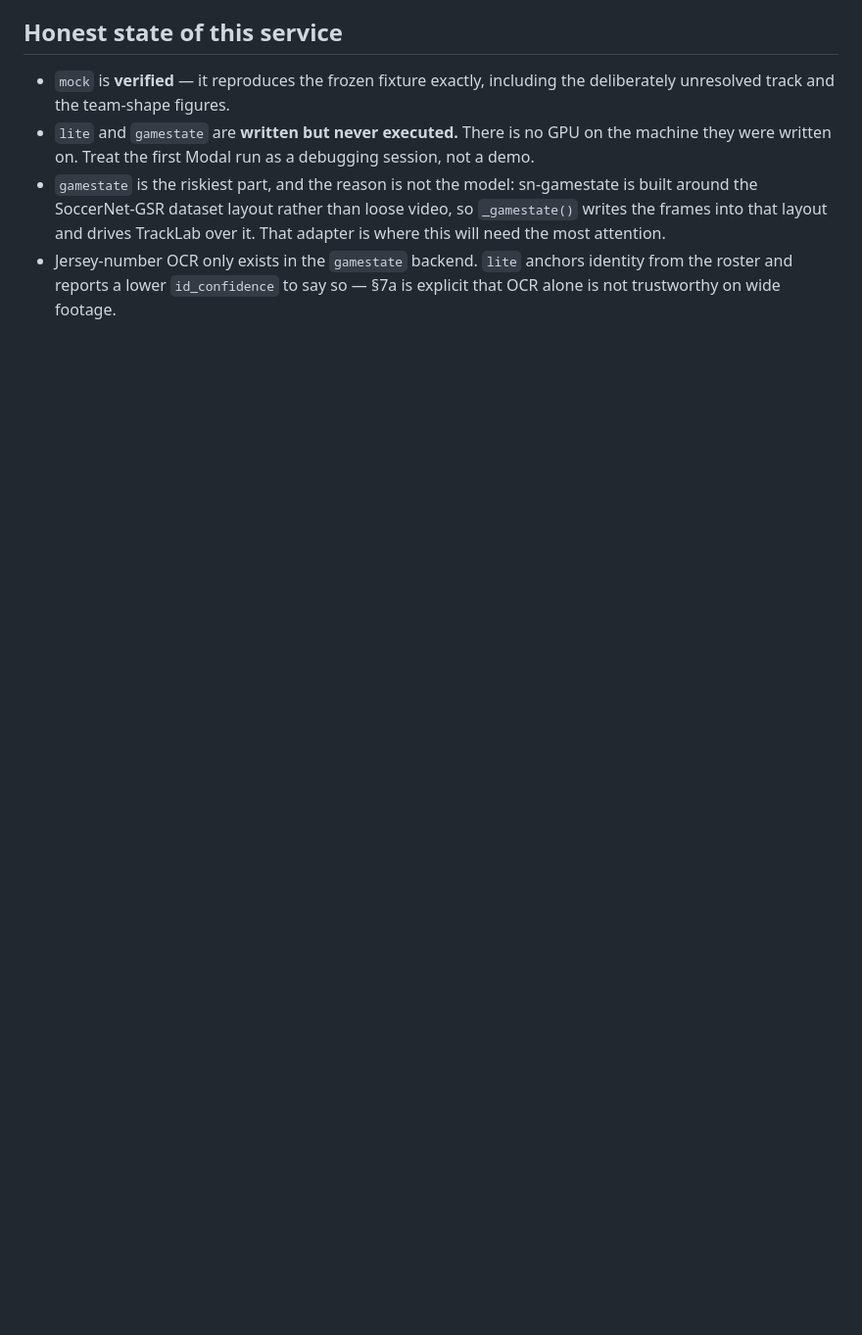
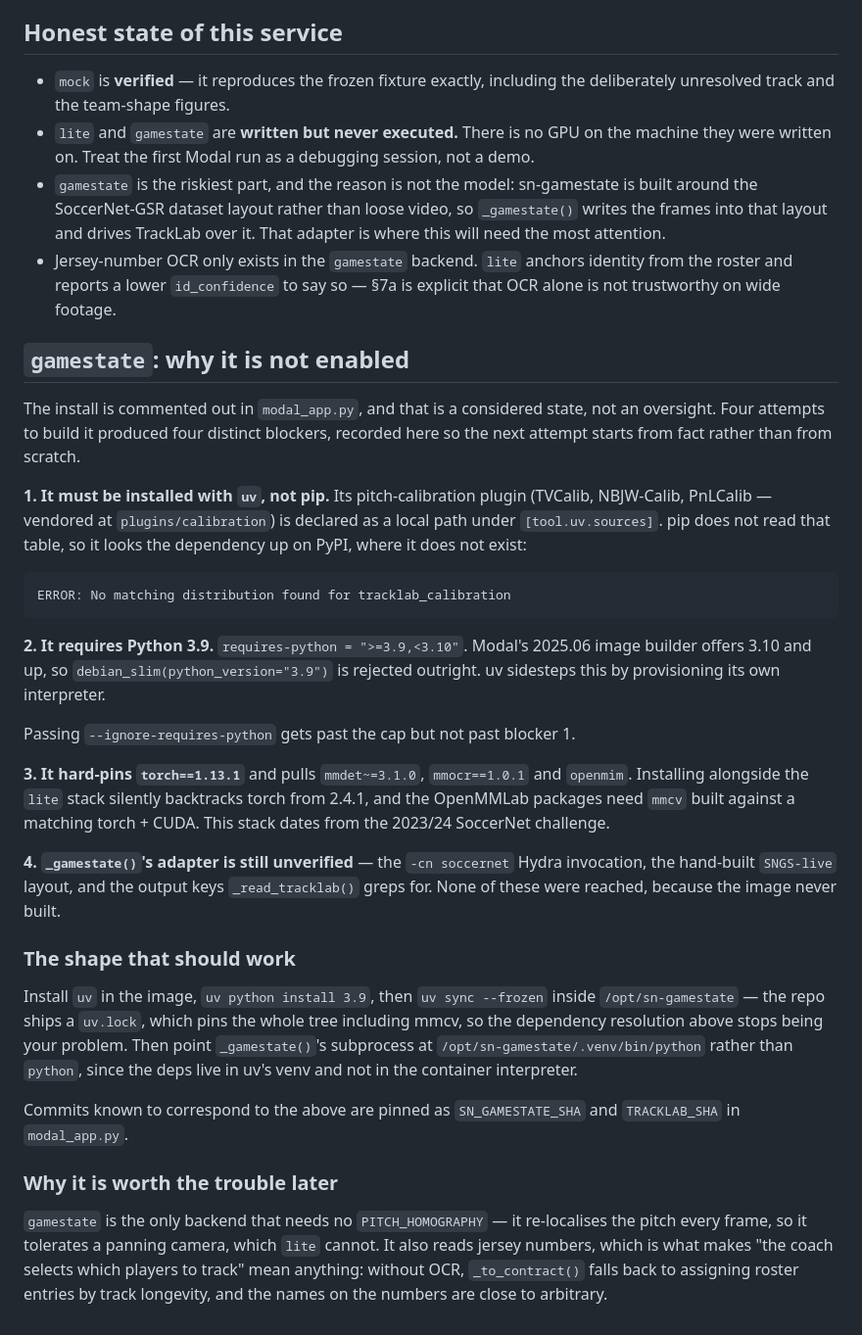
Before and after one commit to Hraja31/football-analyst, a Markdown page: cv-service/README.md, the part around the change. Shown at 98% size. Rendered like a GitHub page; blank space fills up the shorter version.

Commit message:
Record why the gamestate backend is not enabled
Four build attempts, four distinct blockers: the uv-only calibration
plugin, the Python 3.9 cap, the torch 1.13 / OpenMMLab pin, and the
still-unverified TrackLab adapter. Written down so the next attempt
starts from the uv approach rather than rediscovering pip's failure.

Co-Authored-By: Claude Opus 5 <noreply@anthropic.com>
Claude-Session: https://claude.ai/code/session_01Y3usfC49co2HMbbgNEzxwe

````diff
--- a/cv-service/README.md
+++ b/cv-service/README.md
@@ -115,3 +115,55 @@ The camera brand does not matter. These do:
 - Jersey-number OCR only exists in the `gamestate` backend. `lite` anchors
   identity from the roster and reports a lower `id_confidence` to say so — §7a
   is explicit that OCR alone is not trustworthy on wide footage.
+
+## `gamestate`: why it is not enabled
+
+The install is commented out in `modal_app.py`, and that is a considered state,
+not an oversight. Four attempts to build it produced four distinct blockers,
+recorded here so the next attempt starts from fact rather than from scratch.
+
+**1. It must be installed with `uv`, not pip.** Its pitch-calibration plugin
+(TVCalib, NBJW-Calib, PnLCalib — vendored at `plugins/calibration`) is declared
+as a local path under `[tool.uv.sources]`. pip does not read that table, so it
+looks the dependency up on PyPI, where it does not exist:
+
+```
+ERROR: No matching distribution found for tracklab_calibration
+```
+
+**2. It requires Python 3.9.** `requires-python = ">=3.9,<3.10"`. Modal's
+2025.06 image builder offers 3.10 and up, so `debian_slim(python_version="3.9")`
+is rejected outright. uv sidesteps this by provisioning its own interpreter.
+
+Passing `--ignore-requires-python` gets past the cap but not past blocker 1.
+
+**3. It hard-pins `torch==1.13.1`** and pulls `mmdet~=3.1.0`, `mmocr==1.0.1`
+and `openmim`. Installing alongside the `lite` stack silently backtracks torch
+from 2.4.1, and the OpenMMLab packages need `mmcv` built against a matching
+torch + CUDA. This stack dates from the 2023/24 SoccerNet challenge.
+
+**4. `_gamestate()`'s adapter is still unverified** — the `-cn soccernet`
+Hydra invocation, the hand-built `SNGS-live` layout, and the output keys
+`_read_tracklab()` greps for. None of these were reached, because the image
+never built.
+
+### The shape that should work
+
+Install `uv` in the image, `uv python install 3.9`, then `uv sync --frozen`
+inside `/opt/sn-gamestate` — the repo ships a `uv.lock`, which pins the whole
+tree including mmcv, so the dependency resolution above stops being your
+problem. Then point `_gamestate()`'s subprocess at
+`/opt/sn-gamestate/.venv/bin/python` rather than `python`, since the deps live
+in uv's venv and not in the container interpreter.
+
+Commits known to correspond to the above are pinned as `SN_GAMESTATE_SHA` and
+`TRACKLAB_SHA` in `modal_app.py`.
+
+### Why it is worth the trouble later
+
+`gamestate` is the only backend that needs no `PITCH_HOMOGRAPHY` — it
+re-localises the pitch every frame, so it tolerates a panning camera, which
+`lite` cannot. It also reads jersey numbers, which is what makes "the coach
+selects which players to track" mean anything: without OCR, `_to_contract()`
+falls back to assigning roster entries by track longevity, and the names on the
+numbers are close to arbitrary.
````
